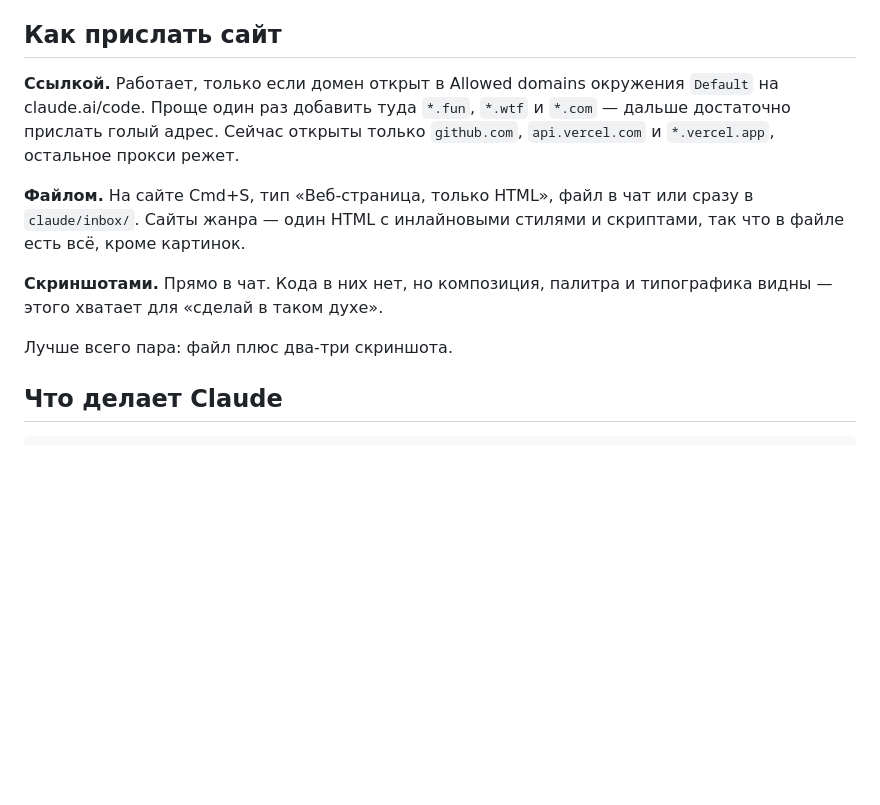
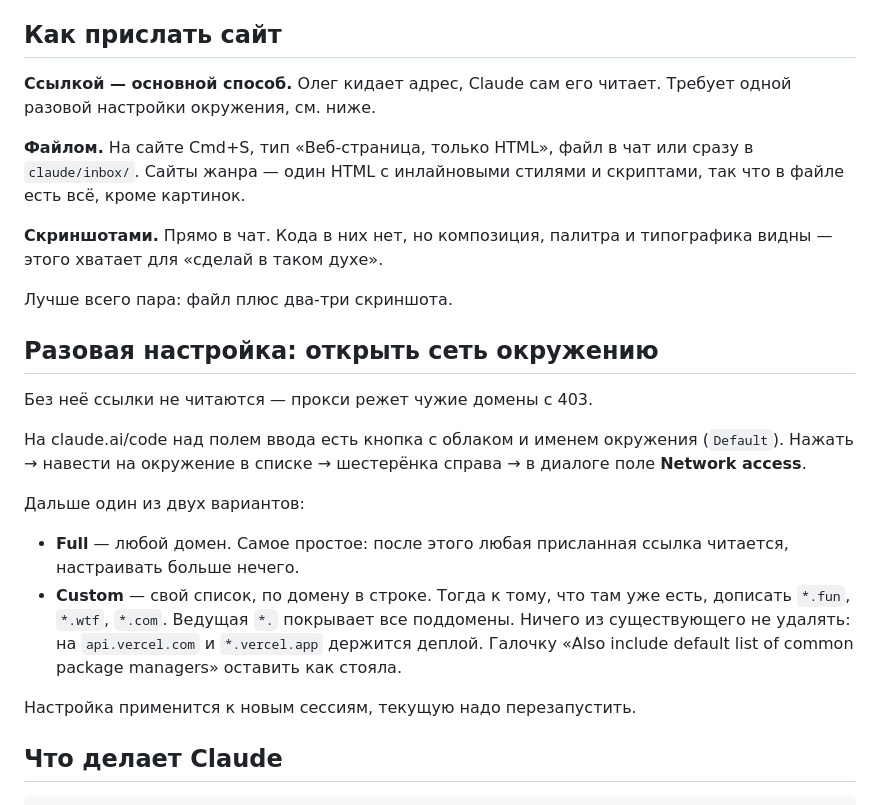
Before and after one commit to Dovgalyuk1/meme-sites, a Markdown page: claude/референсы.md, the part around the change. GitHub-like rendering; blank space fills up the shorter version.

Commit message:
Записать, как открыть сеть окружению под чтение референсов по ссылке
Олег хочет кидать просто ссылки. Для этого окружению нужен Network access
= Full либо Custom со своими доменами; точные шаги по диалогу окружения
теперь лежат в claude/референсы.md, в CLAUDE.md — короткая отсылка.

Co-Authored-By: Claude Opus 5 <noreply@anthropic.com>
Claude-Session: https://claude.ai/code/session_01XRn4bunnu5sD7MPzscBFwk

```diff
--- a/claude/референсы.md
+++ b/claude/референсы.md
@@ -6,10 +6,8 @@
 
 ## Как прислать сайт
 
-**Ссылкой.** Работает, только если домен открыт в Allowed domains окружения
-`Default` на claude.ai/code. Проще один раз добавить туда `*.fun`, `*.wtf`
-и `*.com` — дальше достаточно прислать голый адрес. Сейчас открыты только
-`github.com`, `api.vercel.com` и `*.vercel.app`, остальное прокси режет.
+**Ссылкой — основной способ.** Олег кидает адрес, Claude сам его читает.
+Требует одной разовой настройки окружения, см. ниже.
 
 **Файлом.** На сайте Cmd+S, тип «Веб-страница, только HTML», файл в чат или
 сразу в `claude/inbox/`. Сайты жанра — один HTML с инлайновыми стилями и
@@ -19,6 +17,26 @@
 типографика видны — этого хватает для «сделай в таком духе».
 
 Лучше всего пара: файл плюс два-три скриншота.
+
+## Разовая настройка: открыть сеть окружению
+
+Без неё ссылки не читаются — прокси режет чужие домены с 403.
+
+На claude.ai/code над полем ввода есть кнопка с облаком и именем окружения
+(`Default`). Нажать → навести на окружение в списке → шестерёнка справа →
+в диалоге поле **Network access**.
+
+Дальше один из двух вариантов:
+
+- **Full** — любой домен. Самое простое: после этого любая присланная ссылка
+  читается, настраивать больше нечего.
+- **Custom** — свой список, по домену в строке. Тогда к тому, что там уже
+  есть, дописать `*.fun`, `*.wtf`, `*.com`. Ведущая `*.` покрывает все
+  поддомены. Ничего из существующего не удалять: на `api.vercel.com` и
+  `*.vercel.app` держится деплой. Галочку «Also include default list of
+  common package managers» оставить как стояла.
+
+Настройка применится к новым сессиям, текущую надо перезапустить.
 
 ## Что делает Claude
 
```
Also changed, not shown: CLAUDE.md (+5 -3 lines).
